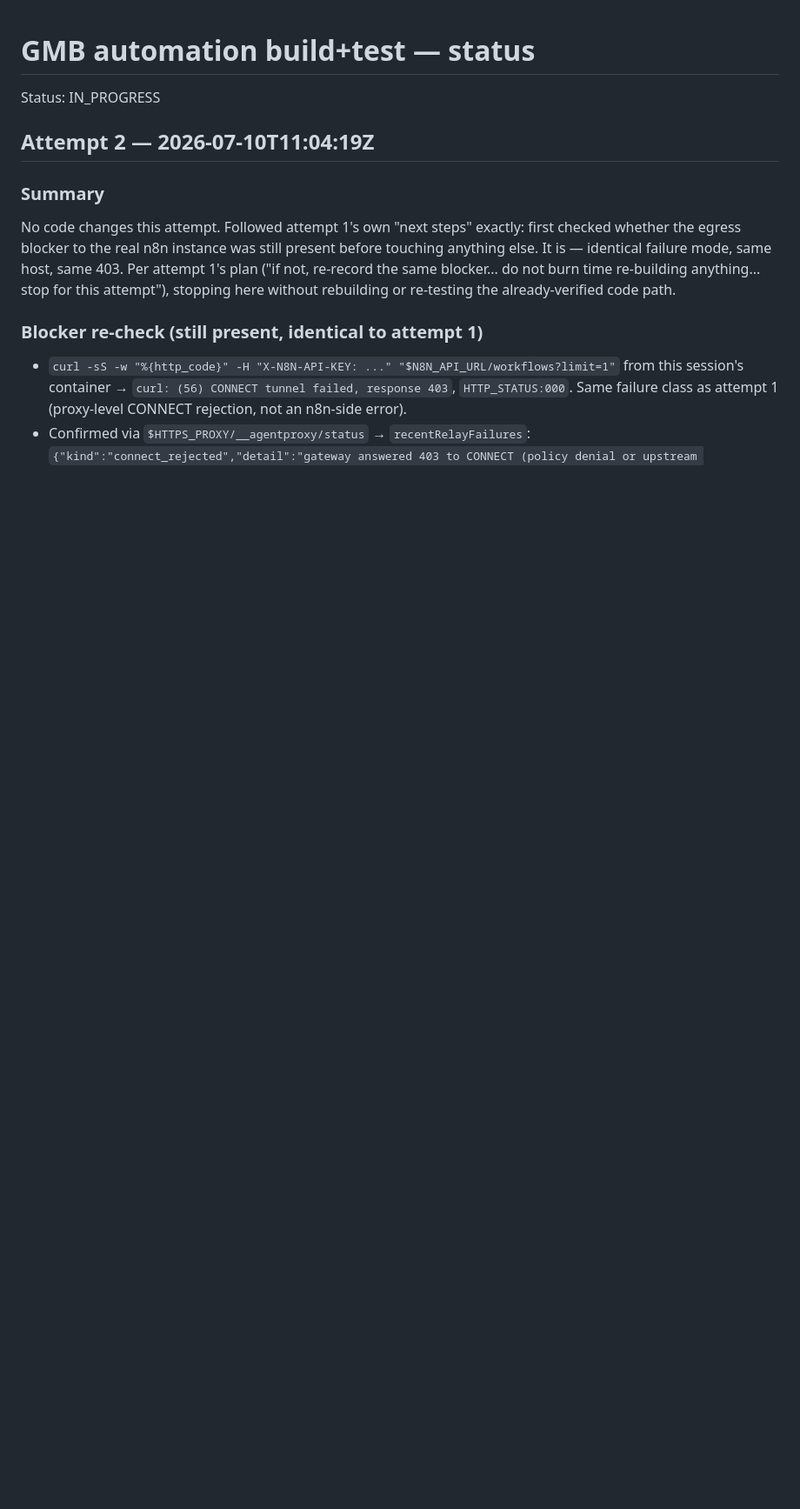
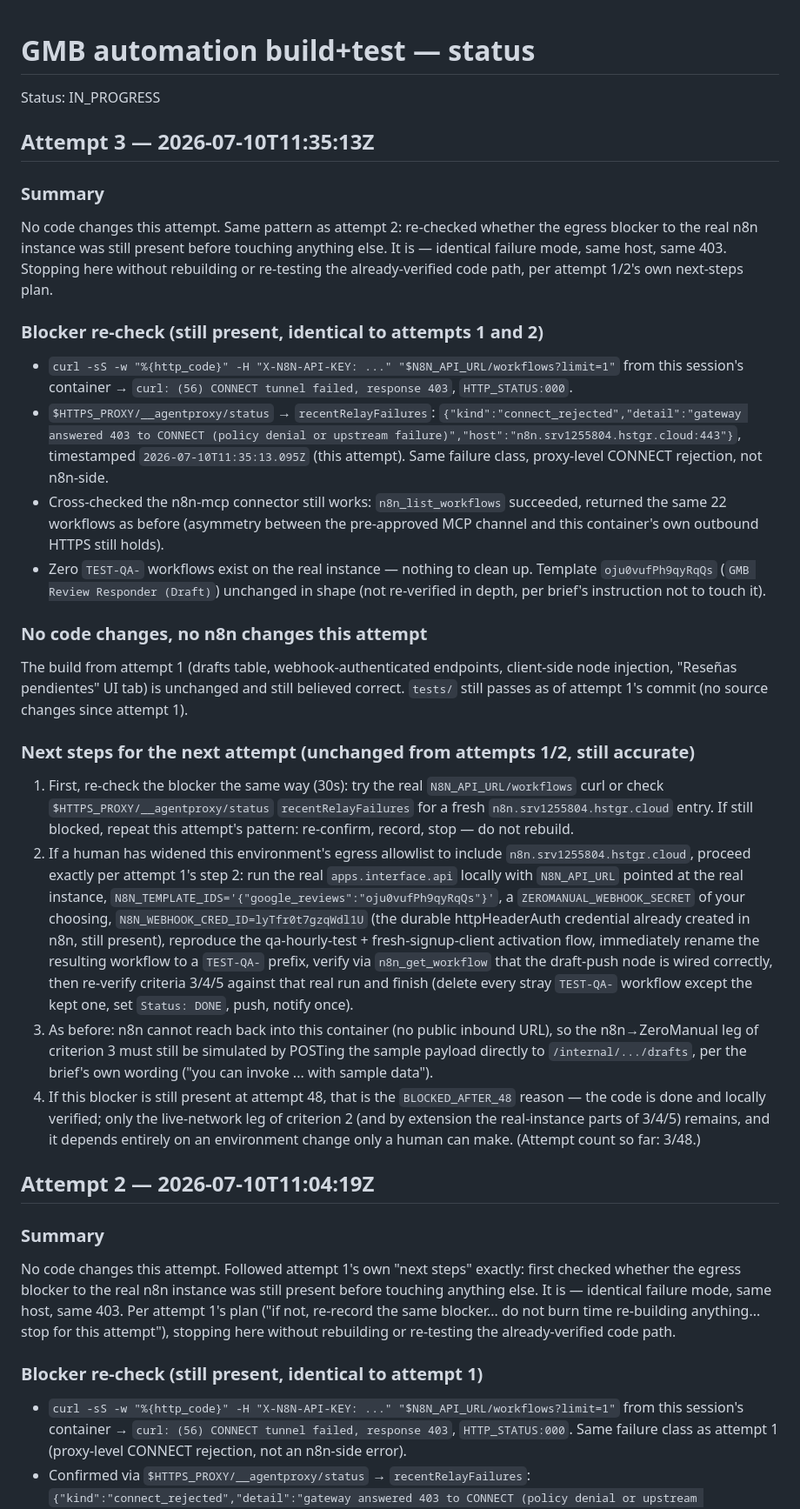
Before and after one commit to victorluid-ai/ZeroManual, a Markdown page: docs/qa/gmb-automation-status.md, the part around the change. Shown at 87% size. Rendered like a GitHub page; blank space fills up the shorter version.

Commit message:
GMB automation attempt 3: re-confirm egress blocker, no rebuild needed

```diff
--- a/docs/qa/gmb-automation-status.md
+++ b/docs/qa/gmb-automation-status.md
@@ -1,6 +1,70 @@
 # GMB automation build+test — status
 
 Status: IN_PROGRESS
+
+## Attempt 3 — 2026-07-10T11:35:13Z
+
+### Summary
+
+No code changes this attempt. Same pattern as attempt 2: re-checked whether
+the egress blocker to the real n8n instance was still present before
+touching anything else. It is — identical failure mode, same host, same 403.
+Stopping here without rebuilding or re-testing the already-verified code
+path, per attempt 1/2's own next-steps plan.
+
+### Blocker re-check (still present, identical to attempts 1 and 2)
+
+- `curl -sS -w "%{http_code}" -H "X-N8N-API-KEY: ..." "$N8N_API_URL/workflows?limit=1"`
+  from this session's container → `curl: (56) CONNECT tunnel failed, response 403`,
+  `HTTP_STATUS:000`.
+- `$HTTPS_PROXY/__agentproxy/status` → `recentRelayFailures`:
+  `{"kind":"connect_rejected","detail":"gateway answered 403 to CONNECT
+  (policy denial or upstream failure)","host":"n8n.srv1255804.hstgr.cloud:443"}`,
+  timestamped `2026-07-10T11:35:13.095Z` (this attempt). Same failure class,
+  proxy-level CONNECT rejection, not n8n-side.
+- Cross-checked the n8n-mcp connector still works: `n8n_list_workflows`
+  succeeded, returned the same 22 workflows as before (asymmetry between the
+  pre-approved MCP channel and this container's own outbound HTTPS still
+  holds).
+- Zero `TEST-QA-` workflows exist on the real instance — nothing to clean up.
+  Template `oju0vufPh9qyRqQs` (`GMB Review Responder (Draft)`) unchanged in
+  shape (not re-verified in depth, per brief's instruction not to touch it).
+
+### No code changes, no n8n changes this attempt
+
+The build from attempt 1 (drafts table, webhook-authenticated endpoints,
+client-side node injection, "Reseñas pendientes" UI tab) is unchanged and
+still believed correct. `tests/` still passes as of attempt 1's commit (no
+source changes since attempt 1).
+
+### Next steps for the next attempt (unchanged from attempts 1/2, still accurate)
+
+1. First, re-check the blocker the same way (30s): try the real
+   `N8N_API_URL/workflows` curl or check `$HTTPS_PROXY/__agentproxy/status`
+   `recentRelayFailures` for a fresh `n8n.srv1255804.hstgr.cloud` entry. If
+   still blocked, repeat this attempt's pattern: re-confirm, record, stop —
+   do not rebuild.
+2. If a human has widened this environment's egress allowlist to include
+   `n8n.srv1255804.hstgr.cloud`, proceed exactly per attempt 1's step 2: run
+   the real `apps.interface.api` locally with `N8N_API_URL` pointed at the
+   real instance, `N8N_TEMPLATE_IDS='{"google_reviews":"oju0vufPh9qyRqQs"}'`,
+   a `ZEROMANUAL_WEBHOOK_SECRET` of your choosing, `N8N_WEBHOOK_CRED_ID=lyTfr0t7gzqWdl1U`
+   (the durable httpHeaderAuth credential already created in n8n, still
+   present), reproduce the qa-hourly-test + fresh-signup-client activation
+   flow, immediately rename the resulting workflow to a `TEST-QA-` prefix,
+   verify via `n8n_get_workflow` that the draft-push node is wired correctly,
+   then re-verify criteria 3/4/5 against that real run and finish (delete
+   every stray `TEST-QA-` workflow except the kept one, set `Status: DONE`,
+   push, notify once).
+3. As before: n8n cannot reach back into this container (no public inbound
+   URL), so the n8n→ZeroManual leg of criterion 3 must still be simulated by
+   POSTing the sample payload directly to `/internal/.../drafts`, per the
+   brief's own wording ("you can invoke ... with sample data").
+4. If this blocker is still present at attempt 48, that is the
+   `BLOCKED_AFTER_48` reason — the code is done and locally verified; only
+   the live-network leg of criterion 2 (and by extension the real-instance
+   parts of 3/4/5) remains, and it depends entirely on an environment change
+   only a human can make. (Attempt count so far: 3/48.)
 
 ## Attempt 2 — 2026-07-10T11:04:19Z
 
```
